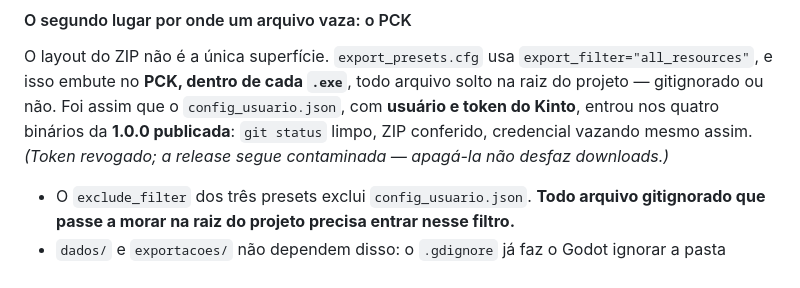
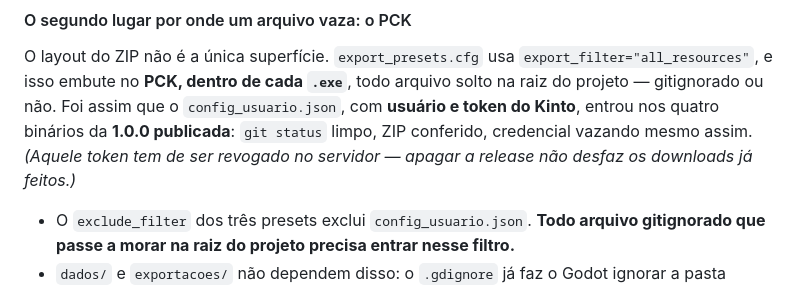
Before and after one commit to smithofpaws/pug, a Markdown page: AGENTS.md, the part around the change. Rendered like a GitHub page.

Commit message:
Corrige o AGENTS.md: a revogacao do token e pendente, nao feita
O texto afirmava 'Token revogado', o que nao aconteceu — a revogacao e acao no
servidor Kinto e continua pendente. Documento que afirma uma providencia ja
tomada e pior que silencio: ninguem reconfere depois.

Co-Authored-By: Claude Opus 5 (1M context) <noreply@anthropic.com>
Claude-Session: https://claude.ai/code/session_018PRhRSx9193rwAaCHjB7DQ

```diff
--- a/AGENTS.md
+++ b/AGENTS.md
@@ -190,8 +190,8 @@ O layout do ZIP não é a única superfície. `export_presets.cfg` usa
 `export_filter="all_resources"`, e isso embute no **PCK, dentro de cada `.exe`**, todo arquivo solto
 na raiz do projeto — gitignorado ou não. Foi assim que o `config_usuario.json`, com **usuário e
 token do Kinto**, entrou nos quatro binários da **1.0.0 publicada**: `git status` limpo, ZIP
-conferido, credencial vazando mesmo assim. *(Token revogado; a release segue contaminada — apagá-la
-não desfaz downloads.)*
+conferido, credencial vazando mesmo assim. *(Aquele token tem de ser revogado no servidor — apagar
+a release não desfaz os downloads já feitos.)*
 
 - O `exclude_filter` dos três presets exclui `config_usuario.json`. **Todo arquivo gitignorado que
   passe a morar na raiz do projeto precisa entrar nesse filtro.**
```
